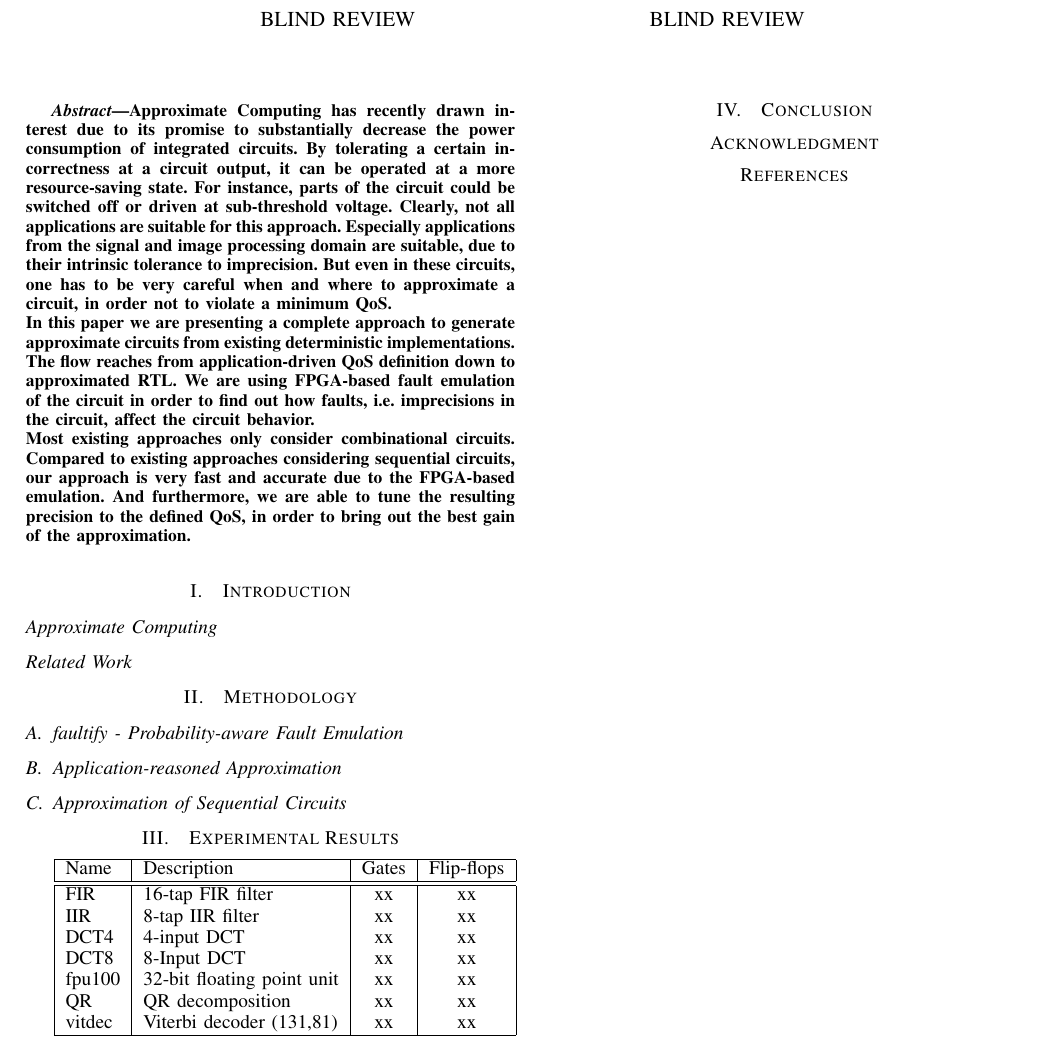
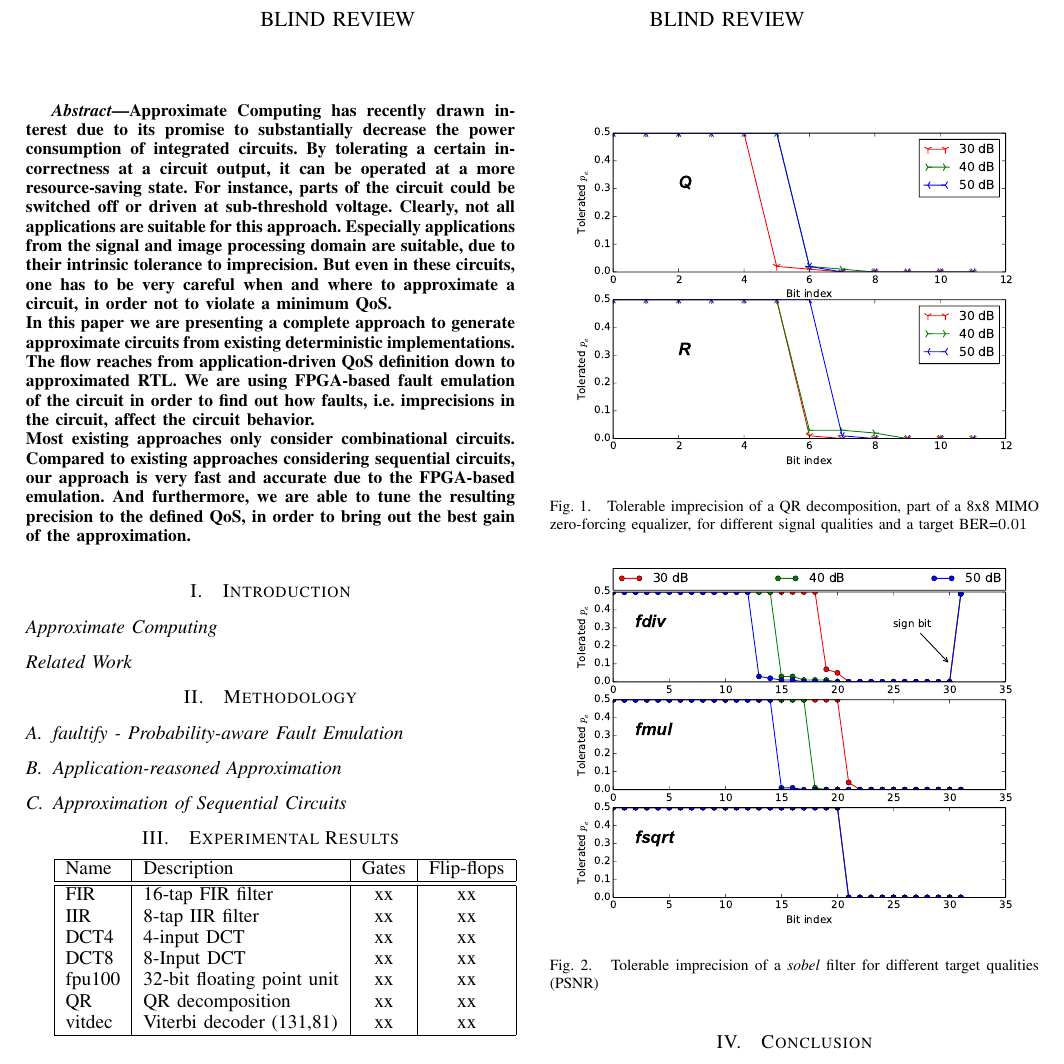
Before and after one commit to TUM-LIS/paper-may-islped15, a LaTeX paper (bare_conf.tex): part of the page, cut so that both start at the same text. Compiled offline with pdfLaTeX.

Commit message:
first figs

```diff
--- a/bare_conf.tex
+++ b/bare_conf.tex
@@ -1,4 +1,5 @@
 \documentclass[conference]{IEEEtran}
+\usepackage{graphicx}
 
 \begin{document}
 
@@ -32,10 +33,44 @@ Most existing approaches only consider combinational circuits. Compared to exist
 \subsection*{Approximate Computing}
 \subsection*{Related Work}
 
+
+
+
+
+
 \section{Methodology}
 \subsection{faultify - Probability-aware Fault Emulation}
 \subsection{Application-reasoned Approximation }
+\begin{figure}[htb]
+  \centering
+  \includegraphics[width=.5\textwidth]{figs/metrics_qr}
+  \caption{Tolerable imprecision of a QR decomposition, part of a 8x8 MIMO zero-forcing equalizer, for different signal qualities and a target BER=$0.01$}
+  \label{fig:metrics_qr}
+\end{figure}
+\begin{figure}[htb]
+  \centering
+  \includegraphics[width=.5\textwidth]{figs/metrics_sobel}
+  \caption{Tolerable imprecision of a \emph{sobel} filter for different target qualities (PSNR)}
+  \label{fig:metrics_sobel}
+\end{figure}
 \subsection{Approximation of Sequential Circuits}
+% Hier keine Figures, verweis auf exp. results
+
+
+
+
+
+
+
+
+
+
+
+
+
+
+
+
 
 \section{Experimental Results}
 \begin{tabular} {| l | l | c | c |}
```
Also changed, not shown: bare_conf.tex (17 more changed lines).
